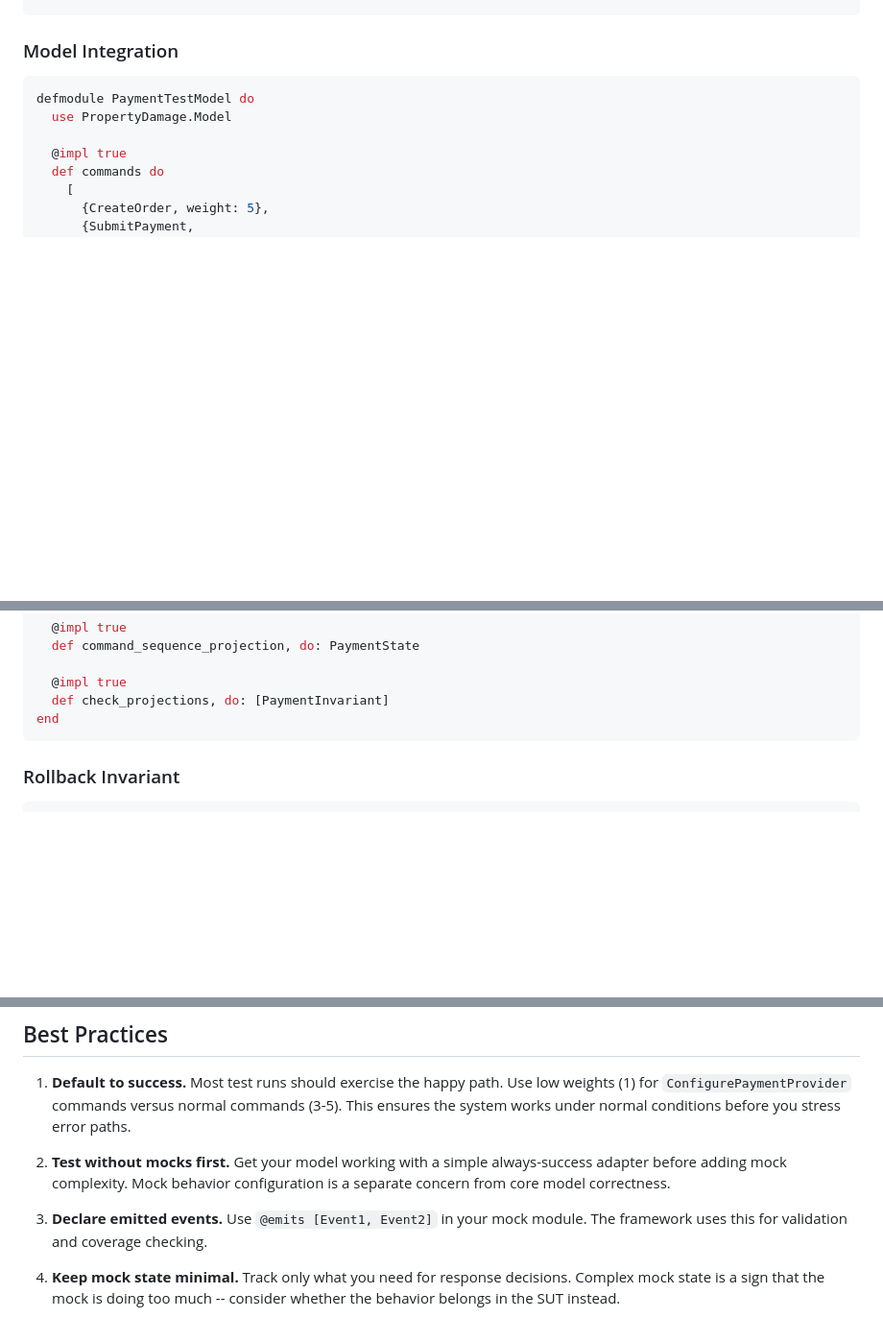
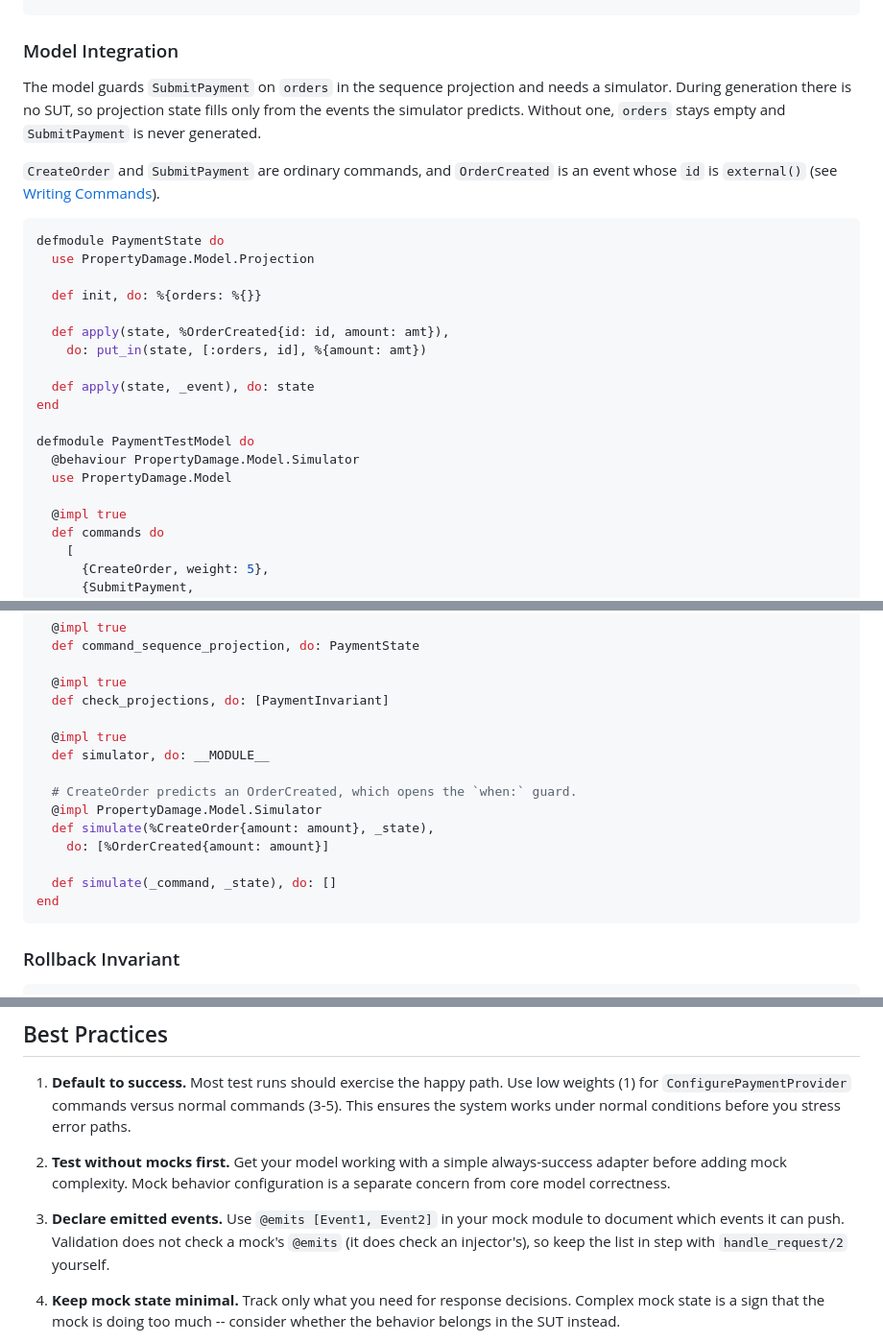
Before and after one commit to property-damage/property_damage, a Markdown page: guides/mocking_third_parties.md, 3 parts joined by grey strips. Shown at 96% size. Drawn GitHub-style; blank space fills up the shorter version.

````diff
--- a/guides/mocking_third_parties.md
+++ b/guides/mocking_third_parties.md
@@ -163,8 +163,29 @@ end
 
 ### Model Integration
 
+The model guards `SubmitPayment` on `orders` in the sequence projection and
+needs a simulator. During generation there is no SUT, so projection state
+fills only from the events the simulator predicts. Without one, `orders` stays
+empty and `SubmitPayment` is never generated.
+
+`CreateOrder` and `SubmitPayment` are ordinary commands, and `OrderCreated`
+is an event whose `id` is `external()` (see
+[Writing Commands](writing_commands.md)).
+
 ```elixir
+defmodule PaymentState do
+  use PropertyDamage.Model.Projection
+
+  def init, do: %{orders: %{}}
+
+  def apply(state, %OrderCreated{id: id, amount: amt}),
+    do: put_in(state, [:orders, id], %{amount: amt})
+
+  def apply(state, _event), do: state
+end
+
 defmodule PaymentTestModel do
+  @behaviour PropertyDamage.Model.Simulator
   use PropertyDamage.Model
 
   @impl true
@@ -184,6 +205,16 @@ defmodule PaymentTestModel do
 
   @impl true
   def check_projections, do: [PaymentInvariant]
+
+  @impl true
+  def simulator, do: __MODULE__
+
+  # CreateOrder predicts an OrderCreated, which opens the `when:` guard.
+  @impl PropertyDamage.Model.Simulator
+  def simulate(%CreateOrder{amount: amount}, _state),
+    do: [%OrderCreated{amount: amount}]
+
+  def simulate(_command, _state), do: []
 end
 ```
 
@@ -420,7 +451,9 @@ end
    configuration is a separate concern from core model correctness.
 
 3. **Declare emitted events.** Use `@emits [Event1, Event2]` in your mock
-   module. The framework uses this for validation and coverage checking.
+   module to document which events it can push. Validation does not check a
+   mock's `@emits` (it does check an injector's), so keep the list in step with
+   `handle_request/2` yourself.
 
 4. **Keep mock state minimal.** Track only what you need for response decisions.
    Complex mock state is a sign that the mock is doing too much -- consider
````
Also changed, not shown: guides/static_regression_tests.md (+34 -0 lines).
